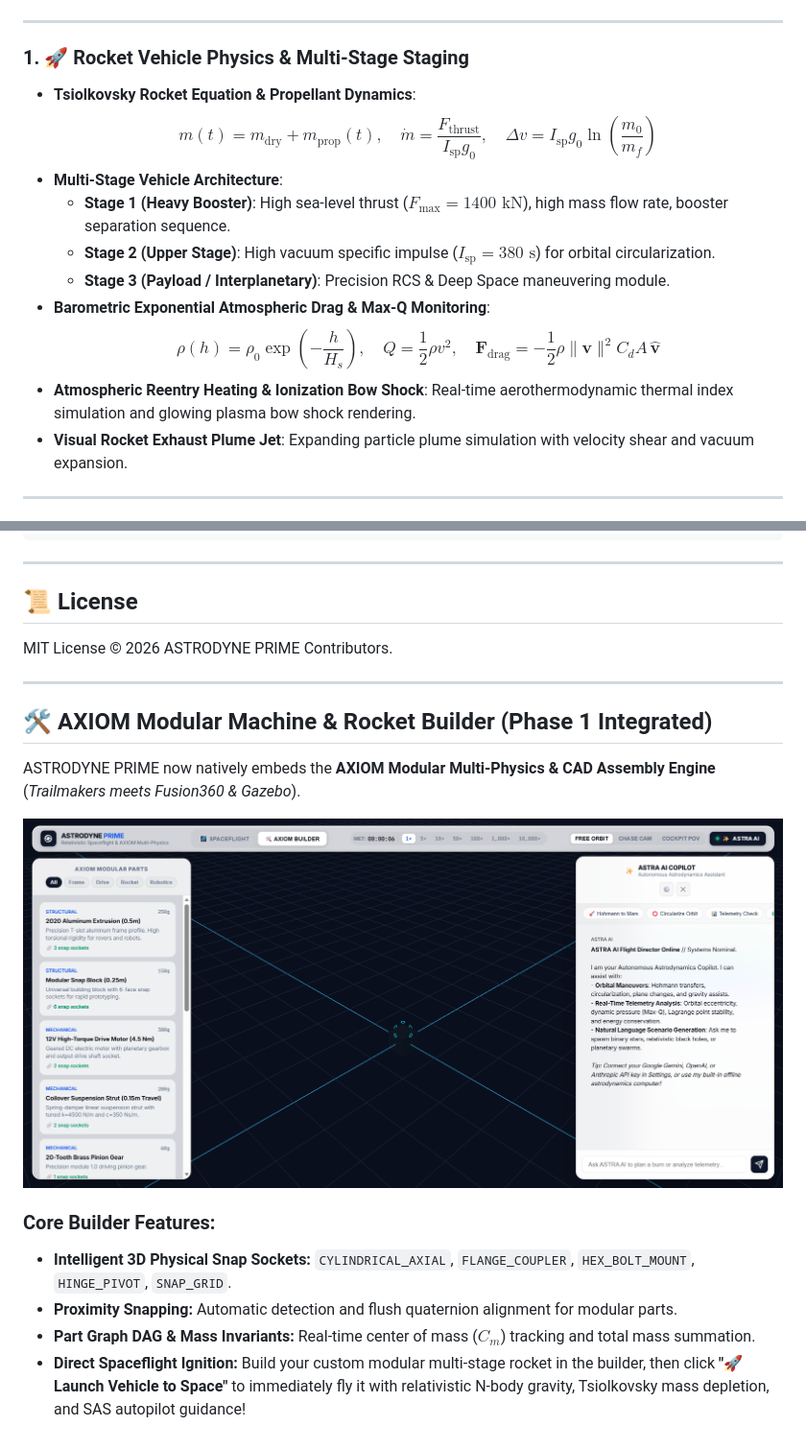
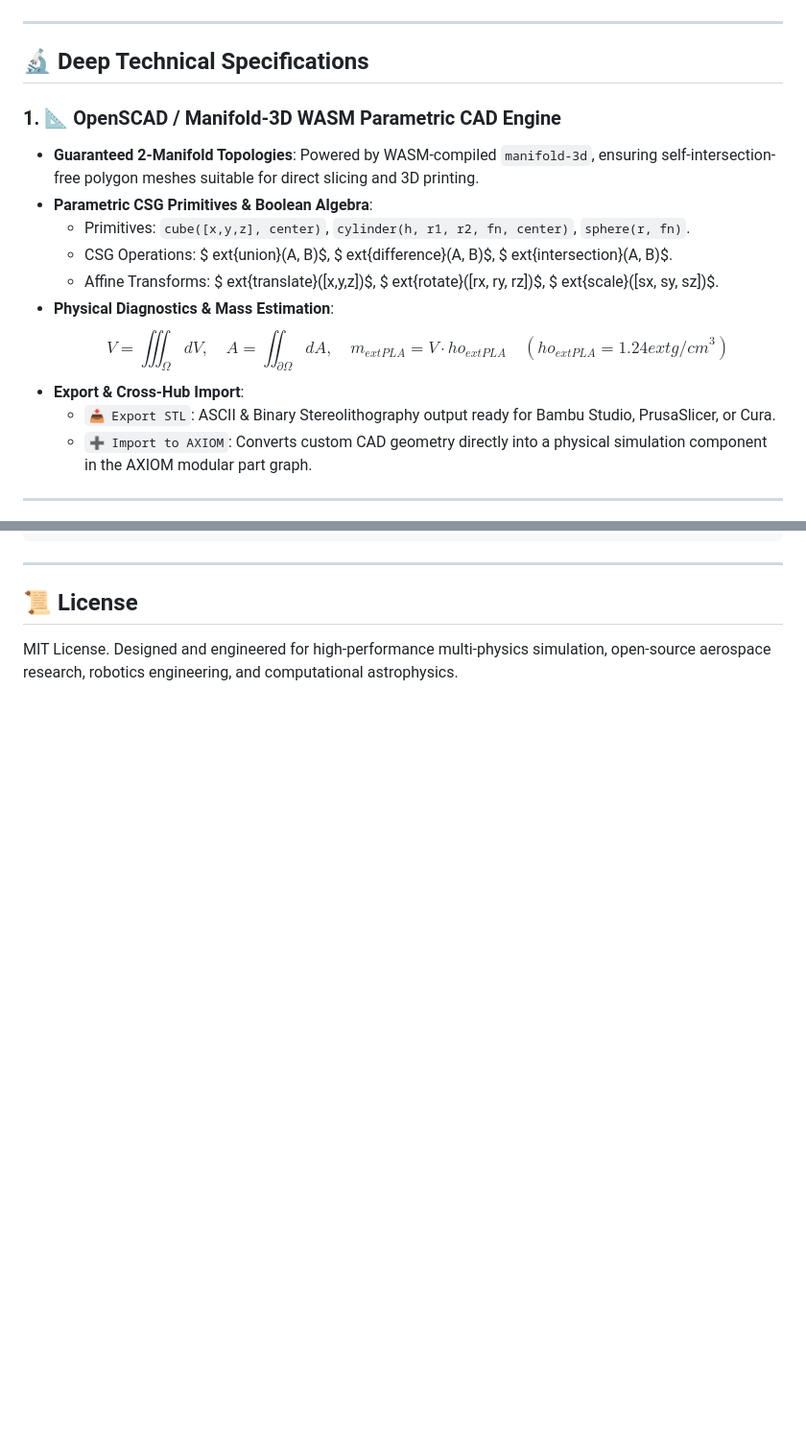
Before and after one commit to blah-blah-cell/astrodyne-prime, a Markdown page: README.md, 2 parts joined by grey strips. Shown at 96% size. GitHub-like rendering; blank space fills up the shorter version.

```diff
--- a/README.md
+++ b/README.md
@@ -31,17 +47,21 @@ From orbital insertion burns and atmospheric Max-Q aerothermodynamics to interst
 
 ---
 
-### 1. 🚀 Rocket Vehicle Physics & Multi-Stage Staging
-- **Tsiolkovsky Rocket Equation & Propellant Dynamics**:
-  $$m(t) = m_{\text{dry}} + m_{\text{prop}}(t), \quad \dot{m} = \frac{F_{\text{thrust}}}{I_{\text{sp}} g_0}, \quad \Delta v = I_{\text{sp}} g_0 \ln\left(\frac{m_0}{m_f}\right)$$
-- **Multi-Stage Vehicle Architecture**:
-  - **Stage 1 (Heavy Booster)**: High sea-level thrust ($F_{\max} = 1400\text{ kN}$), high mass flow rate, booster separation sequence.
-  - **Stage 2 (Upper Stage)**: High vacuum specific impulse ($I_{\text{sp}} = 380\text{ s}$) for orbital circularization.
-  - **Stage 3 (Payload / Interplanetary)**: Precision RCS & Deep Space maneuvering module.
-- **Barometric Exponential Atmospheric Drag & Max-Q Monitoring**:
-  $$\rho(h) = \rho_0 \exp\left(-\frac{h}{H_s}\right), \quad Q = \frac{1}{2} \rho v^2, \quad \mathbf{F}_{\text{drag}} = -\frac{1}{2} \rho \|\mathbf{v}\|^2 C_d A \, \hat{\mathbf{v}}$$
-- **Atmospheric Reentry Heating & Ionization Bow Shock**: Real-time aerothermodynamic thermal index simulation and glowing plasma bow shock rendering.
-- **Visual Rocket Exhaust Plume Jet**: Expanding particle plume simulation with velocity shear and vacuum expansion.
+## 🔬 Deep Technical Specifications
+
+### 1. 📐 OpenSCAD / Manifold-3D WASM Parametric CAD Engine
+- **Guaranteed 2-Manifold Topologies**: Powered by WASM-compiled `manifold-3d`, ensuring self-intersection-free polygon meshes suitable for direct slicing and 3D printing.
+- **Parametric CSG Primitives & Boolean Algebra**:
+  - Primitives: `cube([x,y,z], center)`, `cylinder(h, r1, r2, fn, center)`, `sphere(r, fn)`.
+  - CSG Operations: $	ext{union}(A, B)$, $	ext{difference}(A, B)$, $	ext{intersection}(A, B)$.
+  - Affine Transforms: $	ext{translate}([x,y,z])$, $	ext{rotate}([rx, ry, rz])$, $	ext{scale}([sx, sy, sz])$.
+- **Physical Diagnostics & Mass Estimation**:
+  $$V = \iiint_{\Omega} dV, \quad A = \iint_{\partial\Omega} dA, \quad m_{	ext{PLA}} = V \cdot
+ho_{	ext{PLA}} \quad (
+ho_{	ext{PLA}} = 1.24	ext{ g/cm}^3)$$
+- **Export & Cross-Hub Import**:
+  - `📥 Export STL`: ASCII & Binary Stereolithography output ready for Bambu Studio, PrusaSlicer, or Cura.
+  - `➕ Import to AXIOM`: Converts custom CAD geometry directly into a physical simulation component in the AXIOM modular part graph.
 
 ---
 
@@ -168,19 +147,4 @@ npm run preview
 
 ## 📜 License
 
-MIT License © 2026 ASTRODYNE PRIME Contributors.
-
-
----
-
-## 🛠️ AXIOM Modular Machine & Rocket Builder (Phase 1 Integrated)
-
-ASTRODYNE PRIME now natively embeds the **AXIOM Modular Multi-Physics & CAD Assembly Engine** (*Trailmakers meets Fusion360 & Gazebo*).
-
-<img src="screenshots/astrodyne_unified_axiom_builder.png" width="100%" alt="AXIOM Modular Builder in ASTRODYNE" />
-
-### Core Builder Features:
-* **Intelligent 3D Physical Snap Sockets:** `CYLINDRICAL_AXIAL`, `FLANGE_COUPLER`, `HEX_BOLT_MOUNT`, `HINGE_PIVOT`, `SNAP_GRID`.
-* **Proximity Snapping:** Automatic detection and flush quaternion alignment for modular parts.
-* **Part Graph DAG & Mass Invariants:** Real-time center of mass ($C_m$) tracking and total mass summation.
-* **Direct Spaceflight Ignition:** Build your custom modular multi-stage rocket in the builder, then click **"🚀 Launch Vehicle to Space"** to immediately fly it with relativistic N-body gravity, Tsiolkovsky mass depletion, and SAS autopilot guidance!
+MIT License. Designed and engineered for high-performance multi-physics simulation, open-source aerospace research, robotics engineering, and computational astrophysics.
```
Also changed, not shown: other parts of README.md (+83 -108 lines), screenshots/e2e_studio_openrocket_aero.png (added), screenshots/e2e_studio_openscad_cad.png (added), screenshots/e2e_studio_urdf_robotics.png (added), 16 other files.
